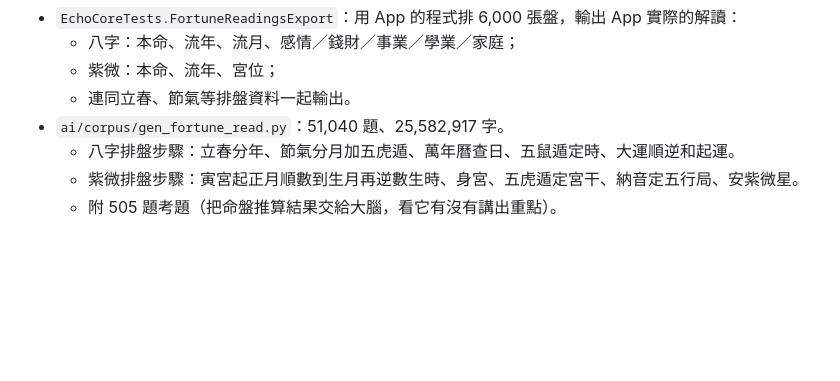
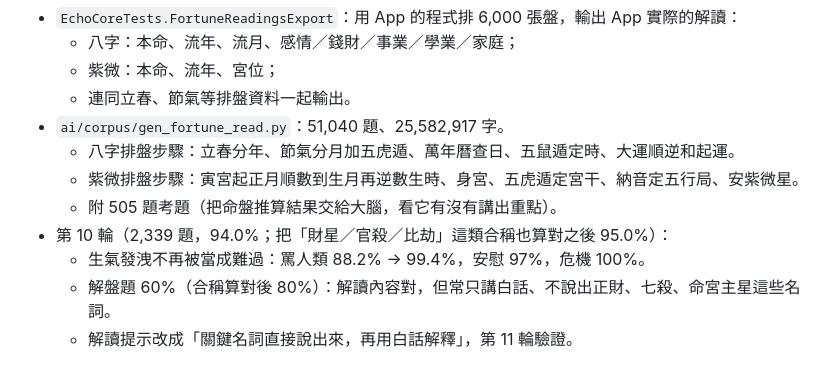
Before and after one commit to u1130238883-oss/-eden-ai, a Markdown page: HANDOFF.md, the part around the change. GitHub-like rendering; blank space fills up the shorter version.

Commit message:
Handoff: round 10 results
Co-Authored-By: Claude Opus 5.5 <noreply@anthropic.com>
Claude-Session: https://claude.ai/code/session_01FCxX9rgJJMRF9cAqiX475s

```diff
--- a/HANDOFF.md
+++ b/HANDOFF.md
@@ -678,3 +678,7 @@ Linux 上 12 台同時考（Mac 排不到）；Mahou 在 4 核 CPU 約每秒 6
   - 八字排盤步驟：立春分年、節氣分月加五虎遁、萬年曆查日、五鼠遁定時、大運順逆和起運。
   - 紫微排盤步驟：寅宮起正月順數到生月再逆數生時、身宮、五虎遁定宮干、納音定五行局、安紫微星。
   - 附 505 題考題（把命盤推算結果交給大腦，看它有沒有講出重點）。
+- 第 10 輪（2,339 題，94.0%；把「財星／官殺／比劫」這類合稱也算對之後 95.0%）：
+  - 生氣發洩不再被當成難過：罵人類 88.2% → 99.4%，安慰 97%，危機 100%。
+  - 解盤題 60%（合稱算對後 80%）：解讀內容對，但常只講白話、不說出正財、七殺、命宮主星這些名詞。
+  - 解讀提示改成「關鍵名詞直接說出來，再用白話解釋」，第 11 輪驗證。
```
